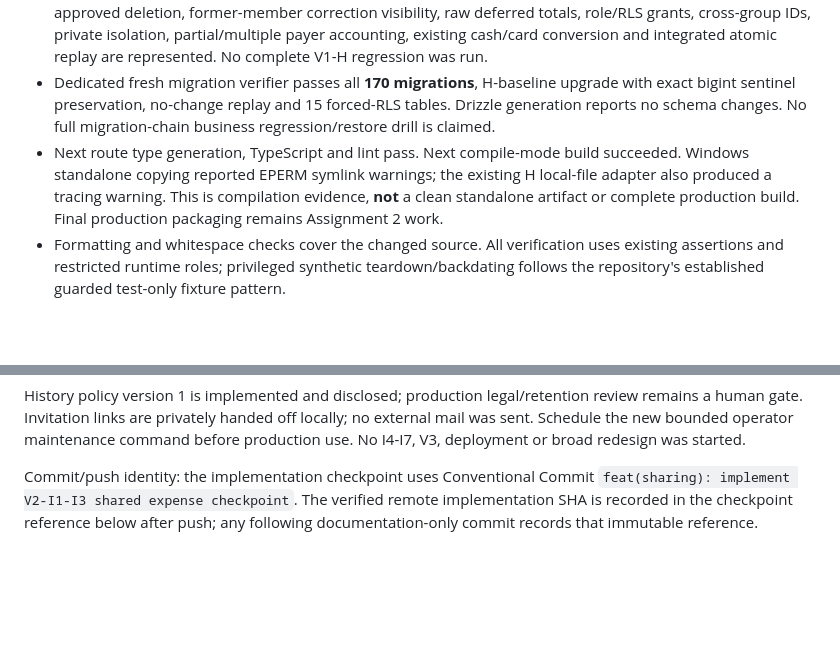
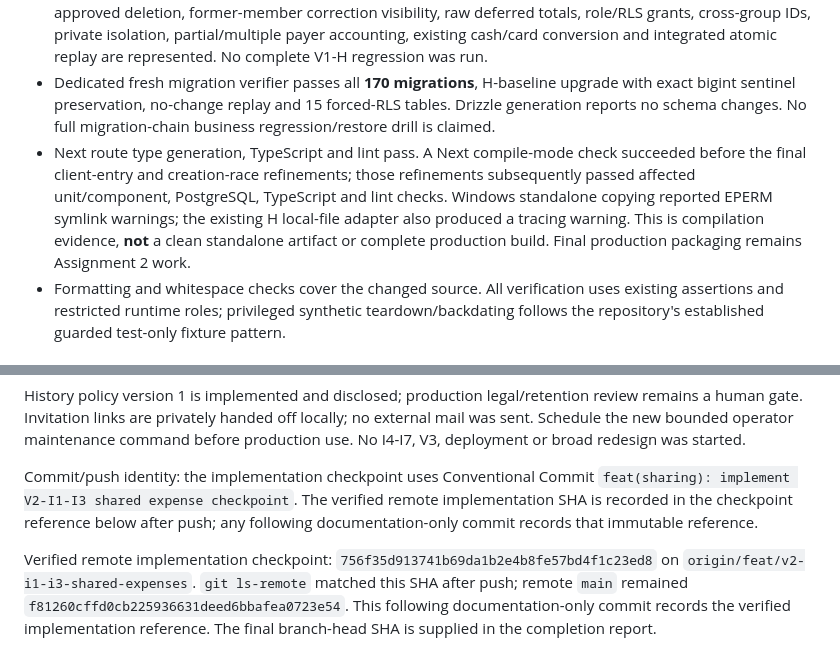
Before and after one commit to RAbnza/Personal-Management-Platform, a Markdown page: docs/V2_DEVELOPMENT_HANDOFF.md, 2 parts joined by grey strips. Rendered like a GitHub page; blank space fills up the shorter version.

Commit message:
docs(sharing): record verified I1-I3 remote checkpoint

```diff
--- a/docs/V2_DEVELOPMENT_HANDOFF.md
+++ b/docs/V2_DEVELOPMENT_HANDOFF.md
@@ -1023,7 +1023,7 @@ Date: October 15, 2026 (Asia/Manila). Accepted baseline: `f81260cffd0cb225936631
 - New unit/API/component cases and affected ordinary expense/review components: **31 passing tests in five files**, including 18 new sharing cases. Inline group creation preserves amount/funding/category intent; response-loss retry freezes and reuses one command.
 - Focused integration: the 62-case sharing/card-purchase/financial-recipe/correction run passed. A subsequent creation-race check adds one passing case; the final affected sharing suite passes all 19 cases. Retention, approved deletion, former-member correction visibility, raw deferred totals, role/RLS grants, cross-group IDs, private isolation, partial/multiple payer accounting, existing cash/card conversion and integrated atomic replay are represented. No complete V1-H regression was run.
 - Dedicated fresh migration verifier passes all **170 migrations**, H-baseline upgrade with exact bigint sentinel preservation, no-change replay and 15 forced-RLS tables. Drizzle generation reports no schema changes. No full migration-chain business regression/restore drill is claimed.
-- Next route type generation, TypeScript and lint pass. Next compile-mode build succeeded. Windows standalone copying reported EPERM symlink warnings; the existing H local-file adapter also produced a tracing warning. This is compilation evidence, **not** a clean standalone artifact or complete production build. Final production packaging remains Assignment 2 work.
+- Next route type generation, TypeScript and lint pass. A Next compile-mode check succeeded before the final client-entry and creation-race refinements; those refinements subsequently passed affected unit/component, PostgreSQL, TypeScript and lint checks. Windows standalone copying reported EPERM symlink warnings; the existing H local-file adapter also produced a tracing warning. This is compilation evidence, **not** a clean standalone artifact or complete production build. Final production packaging remains Assignment 2 work.
 - Formatting and whitespace checks cover the changed source. All verification uses existing assertions and restricted runtime roles; privileged synthetic teardown/backdating follows the repository's established guarded test-only fixture pattern.
 
 ### Exact prerequisites and stop boundary
@@ -1038,4 +1038,4 @@ History policy version 1 is implemented and disclosed; production legal/retentio
 
 Commit/push identity: the implementation checkpoint uses Conventional Commit `feat(sharing): implement V2-I1-I3 shared expense checkpoint`. The verified remote implementation SHA is recorded in the checkpoint reference below after push; any following documentation-only commit records that immutable reference.
 
-<!-- V2_I_REMOTE_CHECKPOINT -->
+Verified remote implementation checkpoint: `756f35d913741b69da1b2e4b8fe57bd4f1c23ed8` on `origin/feat/v2-i1-i3-shared-expenses`. `git ls-remote` matched this SHA after push; remote `main` remained `f81260cffd0cb225936631deed6bbafea0723e54`. This following documentation-only commit records the verified implementation reference. The final branch-head SHA is supplied in the completion report.
```
Also changed, not shown: docs/v2/SHARED_EXPENSES_IMPLEMENTATION.md (+3 -1 lines).
